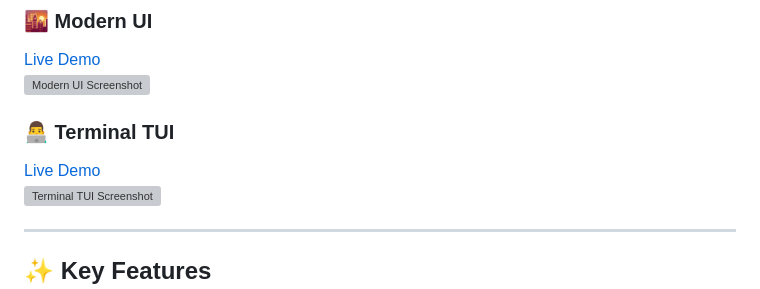
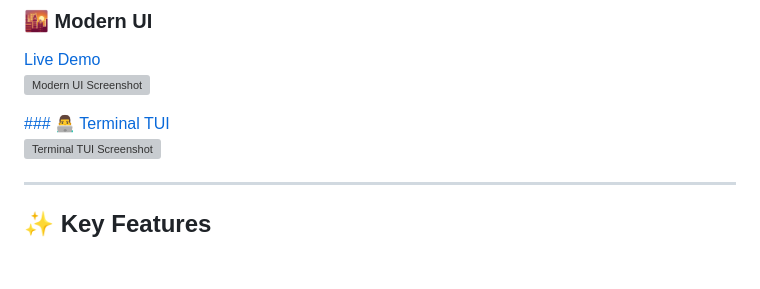
Before and after one commit to qtremors/qtremors.github.io, a Markdown page: README.md, the part around the change. Rendered like a GitHub page; blank space fills up the shorter version; grey boxes are pictures that could not be loaded.

```diff
--- a/README.md
+++ b/README.md
@@ -16,8 +16,8 @@ The TUI version is completely **JavaScript-free**, while the modern version uses
 [Live Demo](https://qtremors.github.io/tremors)
 ![Modern UI Screenshot](assets/index_ss.png)
 
-### 👨‍💻 Terminal TUI
-[Live Demo](https://qtremors.github.io/tremors/indextui.html)
+
+[### 👨‍💻 Terminal TUI](https://qtremors.github.io/tremors/indextui.html)
 ![Terminal TUI Screenshot](assets/indextui_ss.png)
 
 ---
```
